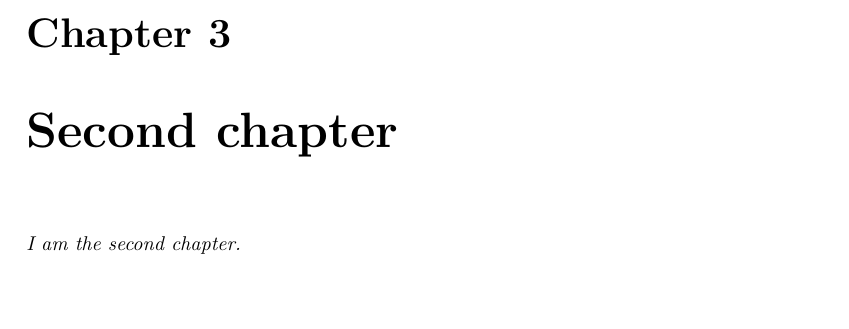
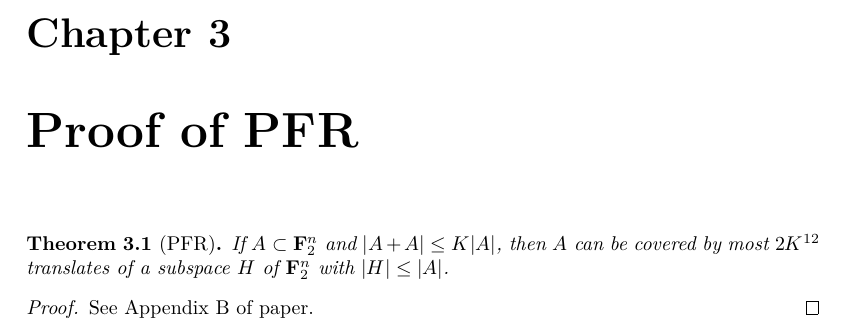
Before and after one commit to teorth/pfr, a LaTeX document (blueprint/src/print.tex, which reads blueprint/src/chapter/pfr.tex, blueprint/src/chapter/second.tex, blueprint/src/content.tex): part of page 6 of 6, cut so that both start at the same text, the shorter picture padded with empty space. Compiled offline with XeLaTeX.

Commit message:
added pfr chapter

```diff
--- /dev/null
+++ b/blueprint/src/chapter/pfr.tex
@@ -0,0 +1,7 @@
+\chapter{Proof of PFR}
+
+\begin{theorem}[PFR]\label{pfr}  If $A \subset {\bf F}_2^n$ and $|A+A| \leq K|A|$, then $A$ can be covered by most $2K^{12}$ translates of a subspace $H$ of ${\bf F}_2^n$ with $|H| \leq |A|$.
+\end{theorem}
+
+\begin{proof}  See Appendix B of paper.
+\end{proof}
--- a/blueprint/src/chapter/second.tex
+++ /dev/null
@@ -1,3 +0,0 @@
-\chapter{Second chapter}
-
-I am the second chapter.
--- a/blueprint/src/content.tex
+++ b/blueprint/src/content.tex
@@ -2,4 +2,4 @@
 
 \input{chapter/jensen}
 \input{chapter/entropy}
-\input{chapter/second}
+\input{chapter/pfr}
```
